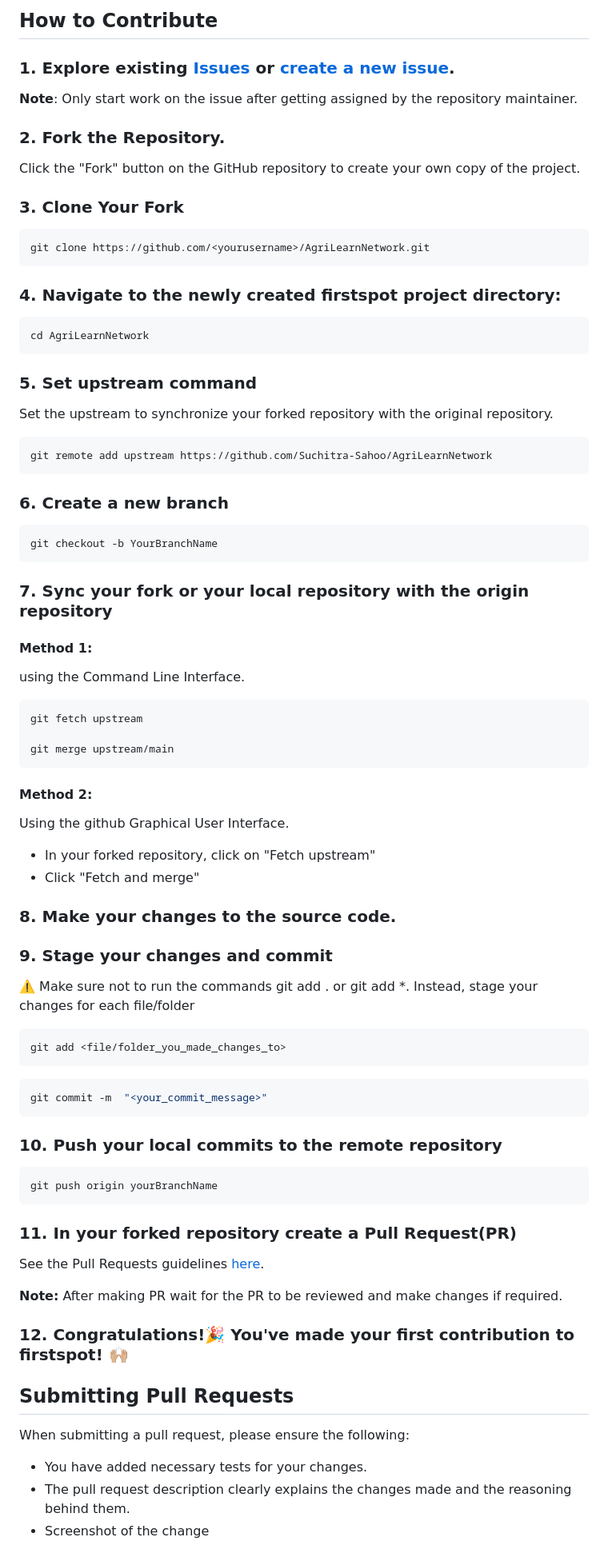
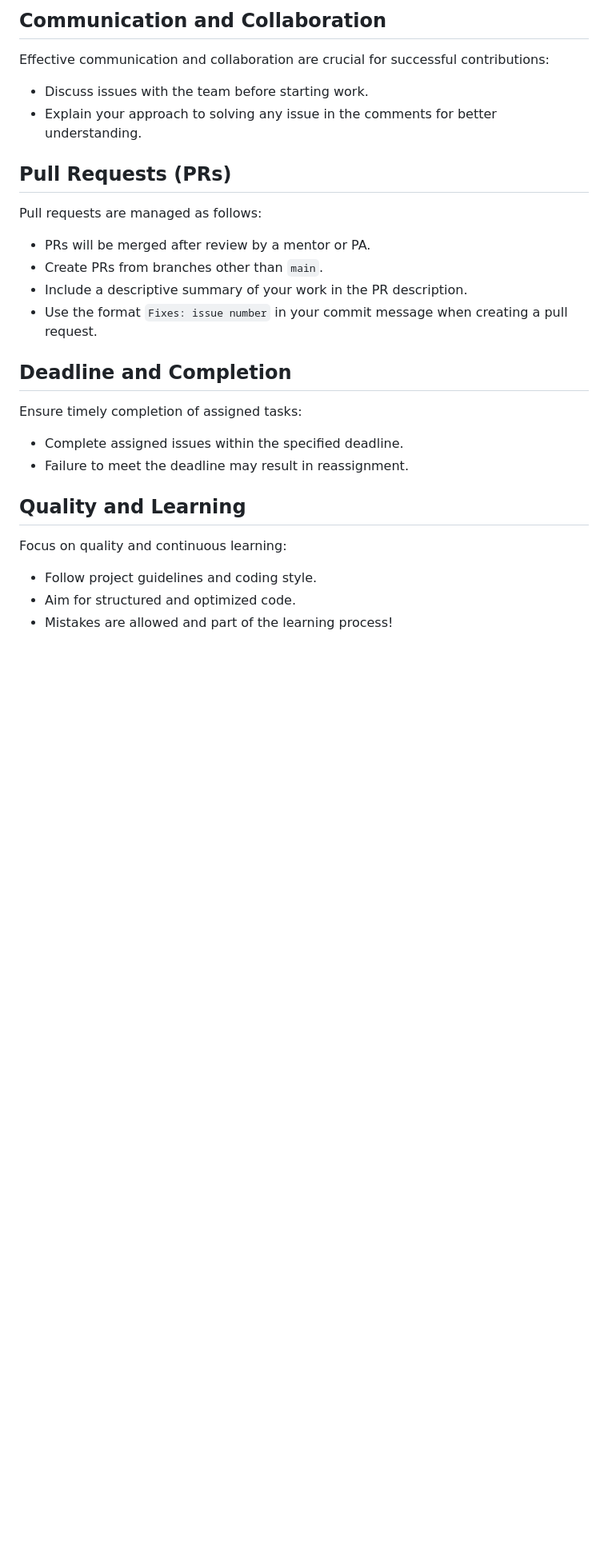
Before and after one commit to Suchitra-Sahoo/AgriLearnNetwork, a Markdown page: Learn.md, the part around one of its changes. Shown at 80% size. Drawn GitHub-style; blank space fills up the shorter version.

````diff
--- a/Learn.md
+++ b/Learn.md
@@ -34,76 +61,31 @@ This project and everyone participating in it is governed by the [AgriLearnNetwo
 
-## How to Contribute
+## Communication and Collaboration
 
-### 1. Explore existing [Issues](https://github.com/Suchitra-Sahoo/AgriLearnNetwork/issues) or [create a new issue](https://github.com/Suchitra-Sahoo/AgriLearnNetworkt/issues/new/choose).
-**Note**: Only start work on the issue after getting assigned by the repository maintainer.
+Effective communication and collaboration are crucial for successful contributions:
 
-### 2. Fork the Repository.
-Click the "Fork" button on the GitHub repository to create your own copy of the project.
+- Discuss issues with the team before starting work.
+- Explain your approach to solving any issue in the comments for better understanding.
 
-### 3. Clone Your Fork
-```bash
-git clone https://github.com/<yourusername>/AgriLearnNetwork.git
-```
+## Pull Requests (PRs)
 
-### 4. Navigate to the newly created firstspot project directory:
-```bash
-cd AgriLearnNetwork
-```
+Pull requests are managed as follows:
 
-### 5. Set upstream command
-Set the upstream to synchronize your forked repository with the original repository.
-```bash
-git remote add upstream https://github.com/Suchitra-Sahoo/AgriLearnNetwork
-```
+- PRs will be merged after review by a mentor or PA.
+- Create PRs from branches other than `main`.
+- Include a descriptive summary of your work in the PR description.
+- Use the format `Fixes: issue number` in your commit message when creating a pull request.
 
-### 6. Create a new branch
-```bash
-git checkout -b YourBranchName
-```
+## Deadline and Completion
 
-### 7. Sync your fork or your local repository with the origin repository
+Ensure timely completion of assigned tasks:
 
-#### Method 1:
-using the Command Line Interface.
-```bash
-git fetch upstream
+- Complete assigned issues within the specified deadline.
+- Failure to meet the deadline may result in reassignment.
 
-git merge upstream/main
-```
+## Quality and Learning
 
-#### Method 2:
-Using the github Graphical User Interface.
-- In your forked repository, click on "Fetch upstream"
-- Click "Fetch and merge"
+Focus on quality and continuous learning:
 
-### 8. Make your changes to the source code.
-
-### 9. Stage your changes and commit
-⚠️ Make sure not to run the commands git add . or git add *. Instead, stage your changes for each file/folder
-
-```bash
-git add <file/folder_you_made_changes_to>
-```
-
-```bash
-git commit -m  "<your_commit_message>"
-```
-
-### 10. Push your local commits to the remote repository
-```bash
-git push origin yourBranchName
-```
-
-### 11. In your forked repository create a Pull Request(PR)
-See the Pull Requests guidelines [here](#submitting-pull-requests).
-
-**Note:** After making PR wait for the PR to be reviewed and make changes if required.
-
-### 12. Congratulations!🎉 You've made your first contribution to firstspot! 🙌🏼
-
-## Submitting Pull Requests
-When submitting a pull request, please ensure the following:
-
-- You have added necessary tests for your changes.
-- The pull request description clearly explains the changes made and the reasoning behind them.
-- Screenshot of the change
+- Follow project guidelines and coding style.
+- Aim for structured and optimized code.
+- Mistakes are allowed and part of the learning process!
````
Also changed, not shown: other parts of Learn.md (+47 -20 lines).
